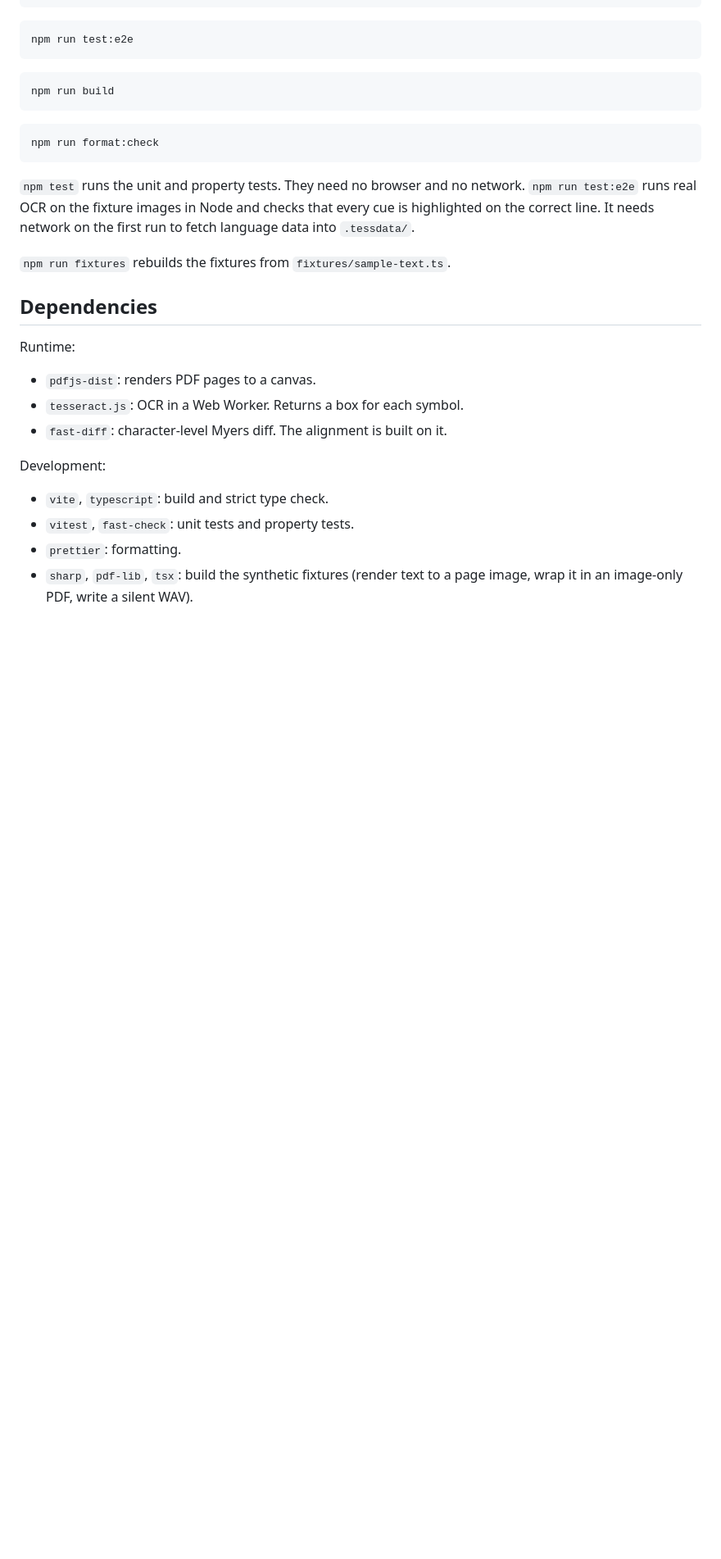
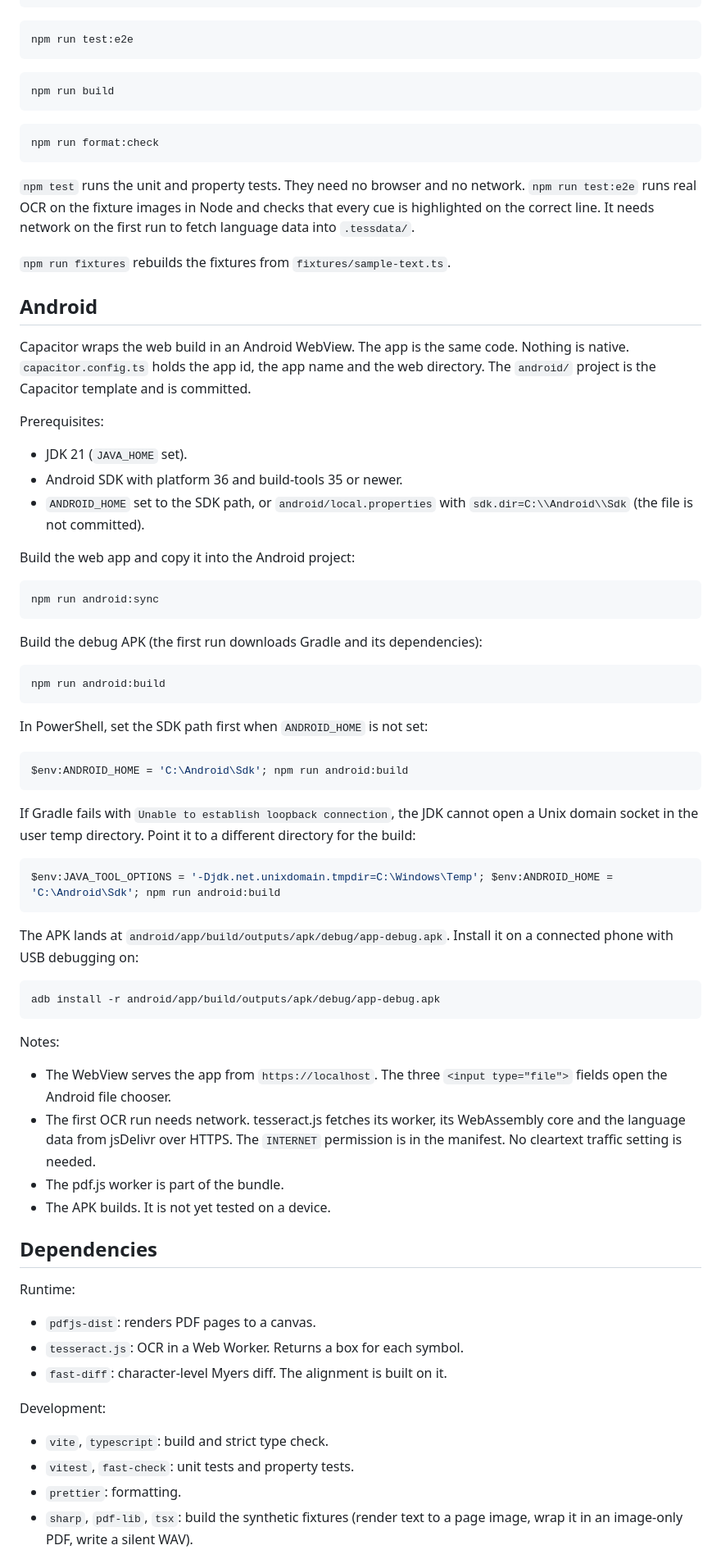
Before and after one commit to equwal/scan-subread, a Markdown page: README.md, the part around one of its changes. Shown at 82% size. Rendered like a GitHub page; blank space fills up the shorter version.

Commit message:
Document the Android build
Add an Android section with prerequisites, the sync and Gradle commands, the adb install command, and the APK path. Move offline OCR assets and iOS to the next steps.

````diff
--- a/README.md
+++ b/README.md
@@ -67,6 +67,64 @@ network on the first run to fetch language data into `.tessdata/`.
 
 `npm run fixtures` rebuilds the fixtures from `fixtures/sample-text.ts`.
 
+## Android
+
+Capacitor wraps the web build in an Android WebView. The app is the same
+code. Nothing is native. `capacitor.config.ts` holds the app id, the app
+name and the web directory. The `android/` project is the Capacitor
+template and is committed.
+
+Prerequisites:
+
+- JDK 21 (`JAVA_HOME` set).
+- Android SDK with platform 36 and build-tools 35 or newer.
+- `ANDROID_HOME` set to the SDK path, or `android/local.properties`
+  with `sdk.dir=C:\\Android\\Sdk` (the file is not committed).
+
+Build the web app and copy it into the Android project:
+
+```bash
+npm run android:sync
+```
+
+Build the debug APK (the first run downloads Gradle and its dependencies):
+
+```bash
+npm run android:build
+```
+
+In PowerShell, set the SDK path first when `ANDROID_HOME` is not set:
+
+```bash
+$env:ANDROID_HOME = 'C:\Android\Sdk'; npm run android:build
+```
+
+If Gradle fails with `Unable to establish loopback connection`, the JDK
+cannot open a Unix domain socket in the user temp directory. Point it to
+a different directory for the build:
+
+```bash
+$env:JAVA_TOOL_OPTIONS = '-Djdk.net.unixdomain.tmpdir=C:\Windows\Temp'; $env:ANDROID_HOME = 'C:\Android\Sdk'; npm run android:build
+```
+
+The APK lands at `android/app/build/outputs/apk/debug/app-debug.apk`.
+Install it on a connected phone with USB debugging on:
+
+```bash
+adb install -r android/app/build/outputs/apk/debug/app-debug.apk
+```
+
+Notes:
+
+- The WebView serves the app from `https://localhost`. The three
+  `<input type="file">` fields open the Android file chooser.
+- The first OCR run needs network. tesseract.js fetches its worker, its
+  WebAssembly core and the language data from jsDelivr over HTTPS. The
+  `INTERNET` permission is in the manifest. No cleartext traffic setting
+  is needed.
+- The pdf.js worker is part of the bundle.
+- The APK builds. It is not yet tested on a device.
+
 ## Dependencies
 
 Runtime:
````
Also changed, not shown: other parts of README.md (+10 -7 lines).
